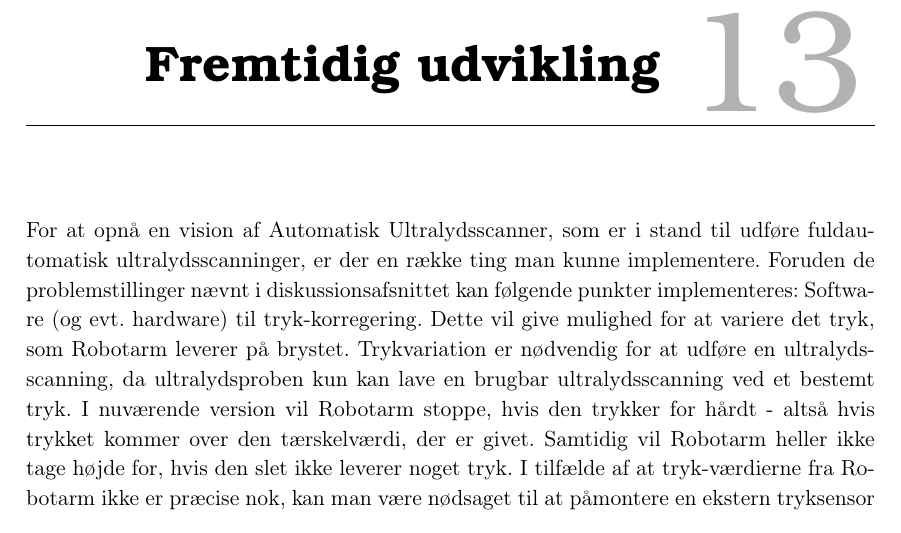
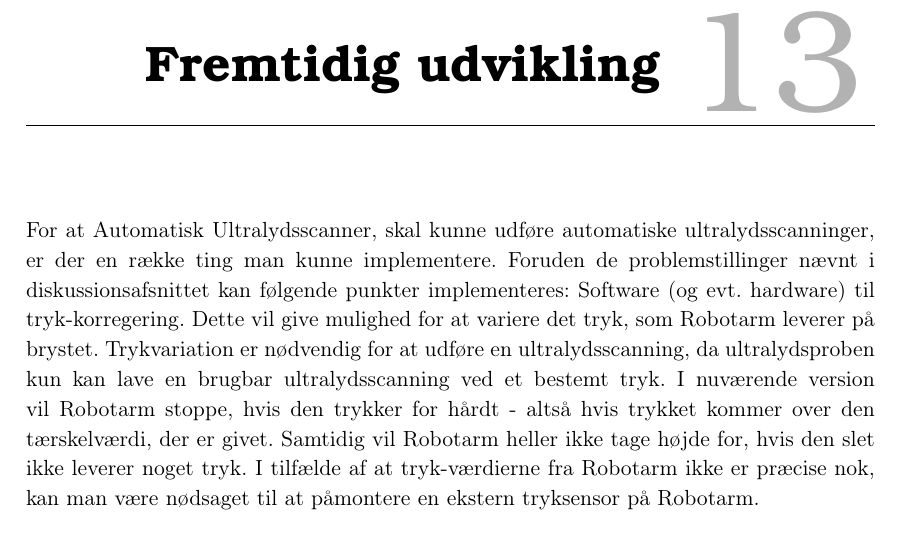
Before and after one commit to zeroregard/Automatic-Sonography, a LaTeX thesis (Rapportskrivning/LaTeX/Projektrapport.tex, which reads Rapportskrivning/LaTeX/rfiler/Fremtidsudvikling.tex): part of page 46 of 50, cut so that both start at the same text. Compiled offline with pdfLaTeX.

Commit message:
Rettet skodsætning

```diff
--- a/Rapportskrivning/LaTeX/rfiler/Fremtidsudvikling.tex
+++ b/Rapportskrivning/LaTeX/rfiler/Fremtidsudvikling.tex
@@ -1,5 +1,5 @@
 \chapter{Fremtidig udvikling}\label{kapitel_Fremtidig udvikling}
-For at opnå en vision af Automatisk Ultralydsscanner, som er i stand til udføre fuldautomatisk ultralydsscanninger, er der en række ting man kunne implementere. Foruden de problemstillinger nævnt i diskussionsafsnittet kan følgende punkter implementeres:
+For at Automatisk Ultralydsscanner, skal kunne udføre automatiske ultralydsscanninger, er der en række ting man kunne implementere. Foruden de problemstillinger nævnt i diskussionsafsnittet kan følgende punkter implementeres:
 Software (og evt. hardware) til tryk-korregering. Dette vil give mulighed for at variere det tryk, som Robotarm leverer på brystet. Trykvariation er nødvendig for at udføre en ultralydsscanning, da ultralydsproben kun kan lave en brugbar ultralydsscanning ved et bestemt tryk. I nuværende version vil Robotarm stoppe, hvis den trykker for hårdt - altså hvis trykket kommer over den tærskelværdi, der er givet. Samtidig vil Robotarm heller ikke tage højde for, hvis den slet ikke leverer noget tryk. I tilfælde af at tryk-værdierne fra Robotarm ikke er præcise nok, kan man være nødsaget til at påmontere en ekstern tryksensor på Robotarm.
 
 En kollisions-forudsigelses-algoritme. For enhver position og rotation af TCP findes der i nogle tilfælde forskellige løsninger hvorpå Robotarm kan opnå den positur. Derfor vil der ved nogle af disse positurer være tilfælde hvor robot-led enten kolliderer med Patient eller Robotarm selv. Derfor bør rotationen af hvert led udregnes ud fra TCP positur, således at de ledrotationer hvor der ikke er kollision anvendes. Dette vil ændre måden der kommunikeres med Robotarm, og derfor vil det være nødvendigt at omskrive software ved den grænseflade, hvor Robotarm instrueres i at bevæge sig.
```
